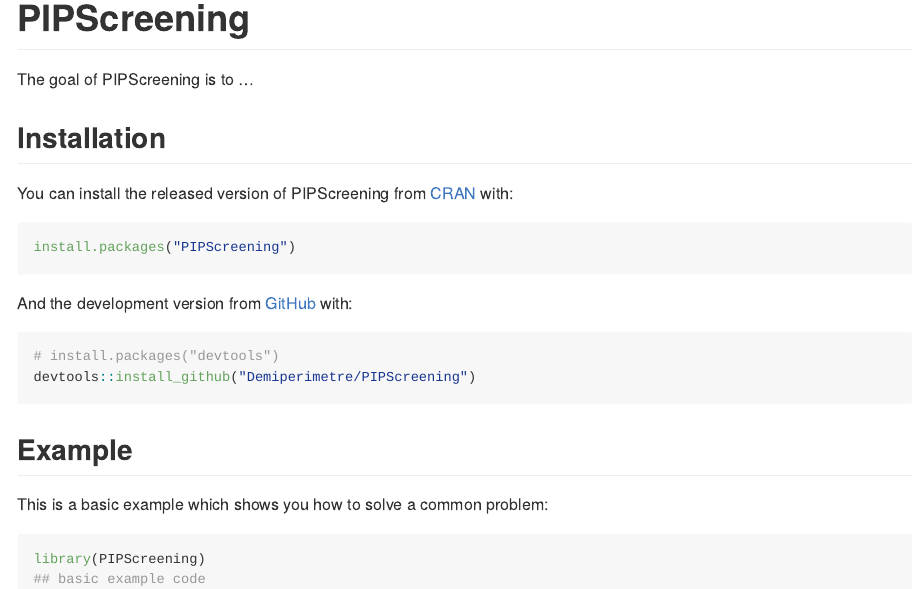
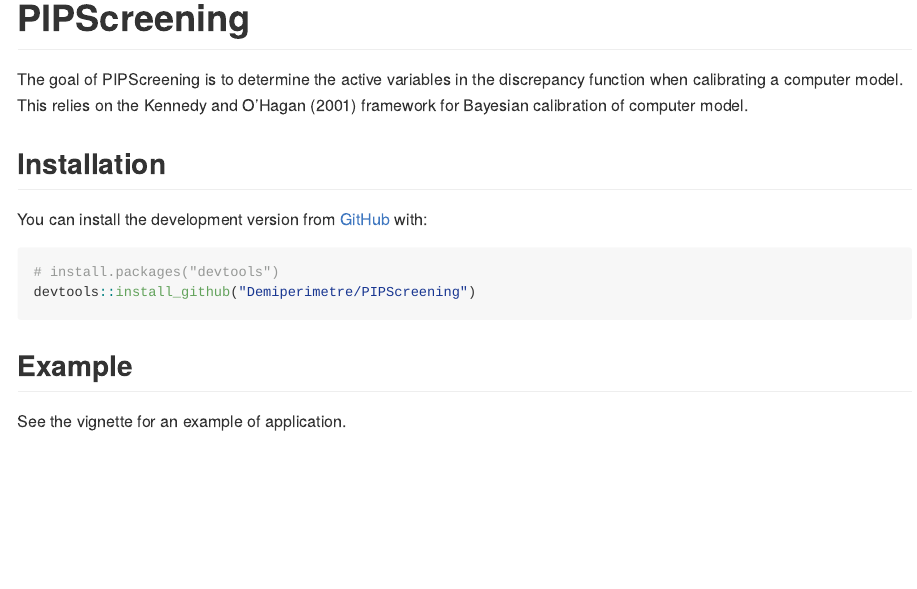
Before and after one commit to Demiperimetre/PIPScreening, an R Markdown document (README.Rmd): the page in a window 1100 px wide, from its top. The pictures show the output file README.md that the author committed with the source, drawn offline in the style of GitHub; badge pictures from the web are left out.

Commit message:
correcting the readme

````diff
--- a/README.Rmd
+++ b/README.Rmd
@@ -21,17 +21,13 @@
  [![codecov](https://codecov.io/gh/demiperimetre/PIPScreening/branch/master/graph/badge.svg)](https://codecov.io/gh/demiperimetre/PIPScreening)
 <!-- badges: end -->
 
-The goal of PIPScreening is to ...
+The goal of PIPScreening is to determine the active variables in the discrepancy function when calibrating a computer model.
+This relies on the Kennedy and O'Hagan (2001) framework for Bayesian calibration of computer model.
+
 
 ## Installation
 
-You can install the released version of PIPScreening from [CRAN](https://CRAN.R-project.org) with:
-
-``` r
-install.packages("PIPScreening")
-```
-
-And the development version from [GitHub](https://github.com/) with:
+You can install the development version from [GitHub](https://github.com/) with:
 
 ``` r
 # install.packages("devtools")
@@ -39,9 +35,4 @@
 ```
 ## Example
 
-This is a basic example which shows you how to solve a common problem:
-
-```{r example}
-library(PIPScreening)
-## basic example code
-```
+See the vignette for an example of application.
````
Also changed, not shown: README.md.
